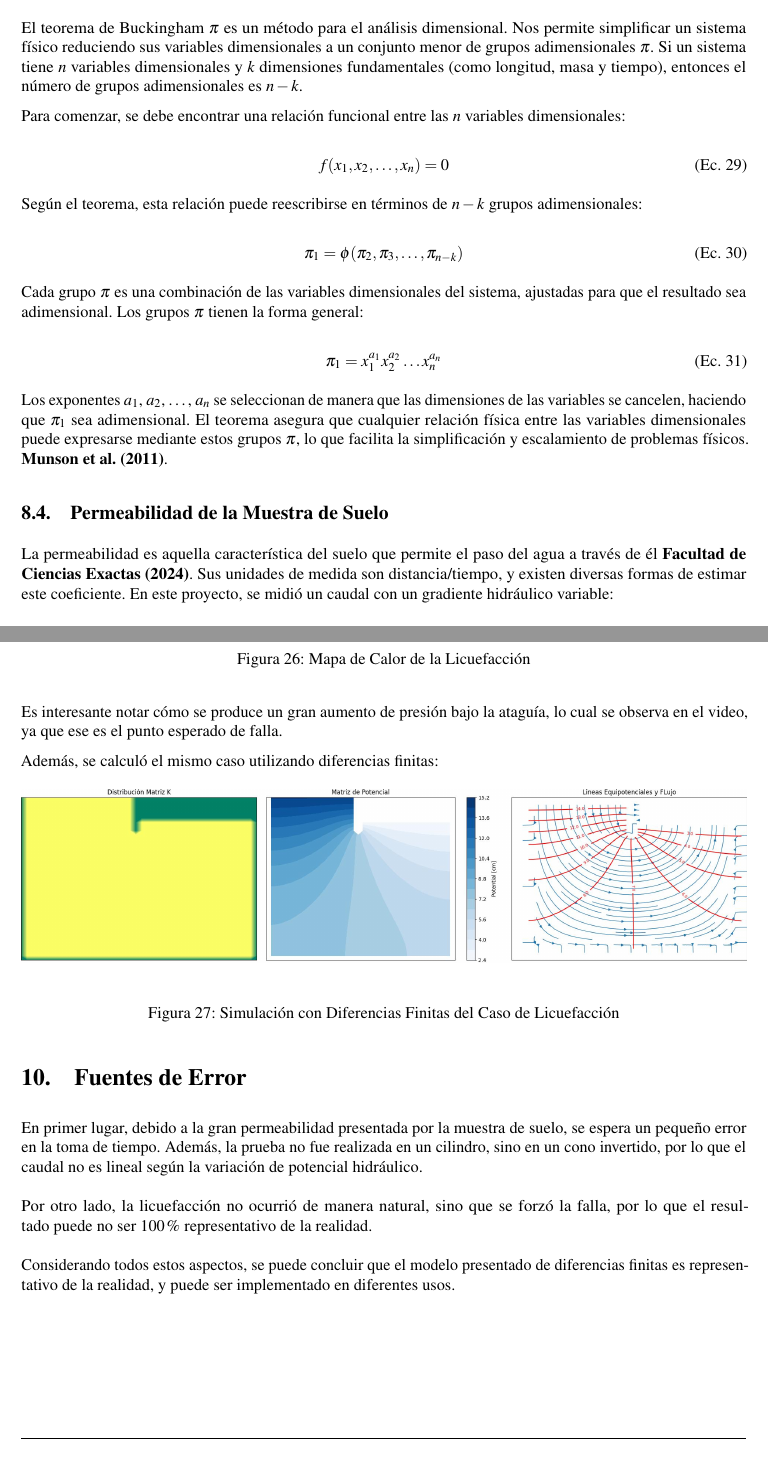
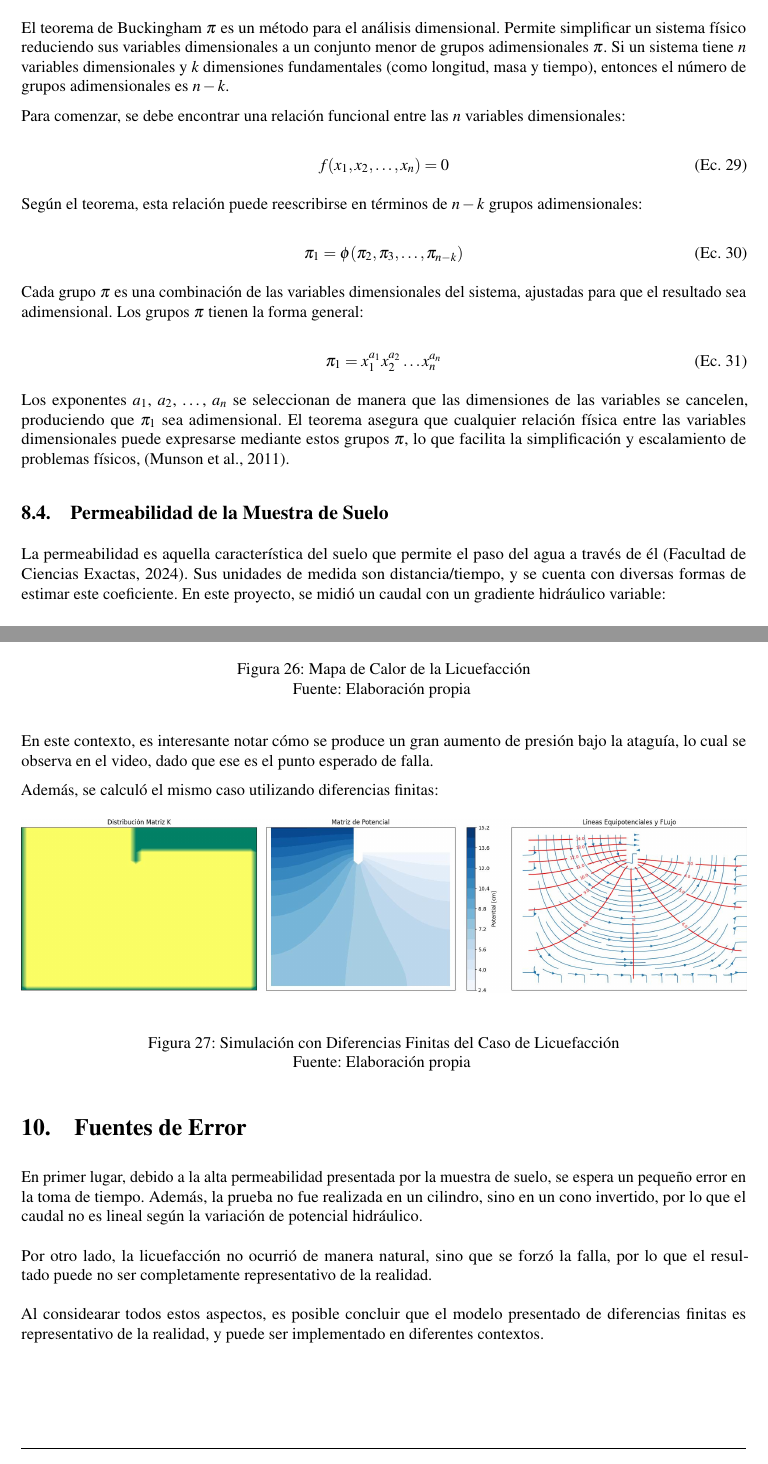
Before and after one commit to LukasWolff2002/ENTREGA_3_MCOC, a LaTeX document (INFORME/informe.tex, which reads INFORME/parte_3.tex): two parts of pages 22 and 26 of 29, joined at a grey line, cut so that both start at the same text. Compiled offline with pdfLaTeX.

Commit message:
avance gramática

```diff
--- a/INFORME/parte_3.tex
+++ b/INFORME/parte_3.tex
@@ -35,7 +35,7 @@ Para que un modelo a escala sea válido, se deben cumplir tres tipos de similitu
 
 \subsection{Teorema de Buckingham $\pi$}
 
-El teorema de Buckingham $\pi$ es un método para el análisis dimensional. Nos permite simplificar un sistema físico reduciendo sus variables dimensionales a un conjunto menor de grupos adimensionales $\pi$. Si un sistema tiene $n$ variables dimensionales y $k$ dimensiones fundamentales (como longitud, masa y tiempo), entonces el número de grupos adimensionales es $n - k$.
+El teorema de Buckingham $\pi$ es un método para el análisis dimensional. Permite simplificar un sistema físico reduciendo sus variables dimensionales a un conjunto menor de grupos adimensionales $\pi$. Si un sistema tiene $n$ variables dimensionales y $k$ dimensiones fundamentales (como longitud, masa y tiempo), entonces el número de grupos adimensionales es $n - k$.
 
 Para comenzar, se debe encontrar una relación funcional entre las $n$ variables dimensionales:
 
@@ -55,11 +55,11 @@ Cada grupo $\pi$ es una combinación de las variables dimensionales del sistema,
 \pi_1 = x_1^{a_1} x_2^{a_2} \ldots x_n^{a_n}
 \end{equation}
 
-Los exponentes $a_1$, $a_2$, \ldots, $a_n$ se seleccionan de manera que las dimensiones de las variables se cancelen, haciendo que $\pi_1$ sea adimensional. El teorema asegura que cualquier relación física entre las variables dimensionales puede expresarse mediante estos grupos $\pi$, lo que facilita la simplificación y escalamiento de problemas físicos. \textbf{\cite{munson2011}}.
+Los exponentes $a_1$, $a_2$, \ldots, $a_n$ se seleccionan de manera que las dimensiones de las variables se cancelen, produciendo que $\pi_1$ sea adimensional. El teorema asegura que cualquier relación física entre las variables dimensionales puede expresarse mediante estos grupos $\pi$, lo que facilita la simplificación y escalamiento de problemas físicos, \citep{munson2011}.
 
 \subsection{Permeabilidad de la Muestra de Suelo}
 
-La permeabilidad es aquella característica del suelo que permite el paso del agua a través de él \textbf{\cite{permeabilidad_suelos}}. Sus unidades de medida son distancia/tiempo, y existen diversas formas de estimar este coeficiente. En este proyecto, se midió un caudal con un gradiente hidráulico variable:
+La permeabilidad es aquella característica del suelo que permite el paso del agua a través de él \citep{permeabilidad_suelos}. Sus unidades de medida son distancia/tiempo, y se cuenta con diversas formas de estimar este coeficiente. En este proyecto, se midió un caudal con un gradiente hidráulico variable:
 
 \begin{equation}
     k = \frac{a \cdot L}{A \cdot \Delta t} \cdot \ln\left(\frac{h_1}{h_2}\right)
@@ -83,8 +83,10 @@ Para calcular la permeabilidad de la muestra, se utilizó un tamiz que retuviera
+        \text{Fuente: Elaboración propia}
     \end{minipage}
     \begin{minipage}{0.4\textwidth}
         \centering
         \includegraphics[angle=-90, width=\textwidth]{FOTOS/cono_2.jpg}
-        \caption{Set Up Vista Lateral}
+        \caption{Set-Up vista lateral}
+        \text{Fuente: Elaboración propia}
     \end{minipage}
 \end{figure}
 
@@ -107,12 +110,13 @@ Los datos obtenidos son los siguientes:
 
 \begin{table}[H]
     \centering
+    \caption{Medidas Cono [cm]}
     \begin{tabular}{|c|c|c|c|}
     \hline
     r1 & r2 & h & $\Delta h$ \\ \hline
     4 & 9.2 & 7.7 & 4.8 \\ \hline
     \end{tabular}
-    \caption{Medidas Cono [cm]}
+    \text{Fuente: Elaboración propia}
     \label{tab:permeabilidad}
 \end{table}
 
@@ -120,12 +124,13 @@ Donde los tiempos registrados fueron:
 
 \begin{table}[H]
     \centering
+    \caption{Datos de Tiempo [s]}
     \begin{tabular}{|c|c|c|c|c|}
     \hline
     $\Delta t_1$ & $\Delta t_2$ & $\Delta t_3$ & $\Delta t_4$ & $\Delta t_5$ \\ \hline
     12.6 & 12.03 & 12.34 & 13.05 & 13.0 \\ \hline
     \end{tabular}
-    \caption{Datos de Tiempo [s]}
+    \text{Fuente: Elaboración propia}
     \label{tab:tiempos}
 \end{table}
 
@@ -144,9 +150,10 @@ Realizando la simulación computacional con diferencias finitas del modelo a esc
     \includegraphics[width=1\textwidth]{GRAFICOS/laplace_escala_cm.jpg}
     \caption{Simulación con Diferencias Finitas del Caso Escala}
     \label{fig:maqueta_caso_1}
+    \text{Fuente: Elaboración propia}
 \end{figure}
 
-\subsubsection{Caudal Escalado}
+\subsubsection{Caudal escalado}
 
 Mediante la confirmación del teorema de Buckingham $\pi$, se obtiene que el caudal del modelo a escala 1:1 es:
 
@@ -177,12 +184,13 @@ Las medidas registradas son las siguientes:
 
 \begin{table}[H]
     \centering
+    \caption{Medidas para la Licuefacción [cm]}
     \begin{tabular}{|c|c|c|c|c|c|c|c|}
     \hline
     Caso & $a_1$ & $b_1$ & $c_1$ & $a_2$ & $b_2$ & $c_2$ & $d$ \\ \hline
     Licuefacción & 0.0 & 14.5 & 15.5 & 15 & 2.5 & 12.5 & 0.5 \\ \hline
     \end{tabular}
-    \caption{Medidas para la Licuefacción [cm]}
+    \text{Fuente: Elaboración propia}
     \label{tab:medidas1}
 \end{table}
 
@@ -192,10 +200,11 @@ Posteriormente, se realizó un mapa de calor correspondiente a la presión de po
     \centering
     \includegraphics[width=0.5\textwidth]{GRAFICOS/caso_licuefaccion_presion_poros.jpg}
     \caption{Mapa de Calor de la Licuefacción}
+    \text{Fuente: Elaboración propia}
     \label{fig:maqueta_licuefaccion}
 \end{figure}
 
-Es interesante notar cómo se produce un gran aumento de presión bajo la ataguía, lo cual se observa en el video, ya que ese es el punto esperado de falla.
+En este contexto, es interesante notar cómo se produce un gran aumento de presión bajo la ataguía, lo cual se observa en el video, dado que ese es el punto esperado de falla.
 
 Además, se calculó el mismo caso utilizando diferencias finitas:
 
@@ -203,13 +212,14 @@ Además, se calculó el mismo caso utilizando diferencias finitas:
     \centering
     \includegraphics[width=1\textwidth]{GRAFICOS/laplace_caso_licuefaccion_escala_cm.jpg}
     \caption{Simulación con Diferencias Finitas del Caso de Licuefacción}
+    \text{Fuente: Elaboración propia}
     \label{fig:maqueta_licuefaccion_diferencias_finitas}
 \end{figure}
 
 \section{Fuentes de Error}
 
-En primer lugar, debido a la gran permeabilidad presentada por la muestra de suelo, se espera un pequeño error en la toma de tiempo. Además, la prueba no fue realizada en un cilindro, sino en un cono invertido, por lo que el caudal no es lineal según la variación de potencial hidráulico.
+En primer lugar, debido a la alta permeabilidad presentada por la muestra de suelo, se espera un pequeño error en la toma de tiempo. Además, la prueba no fue realizada en un cilindro, sino en un cono invertido, por lo que el caudal no es lineal según la variación de potencial hidráulico.
 \\ \\
-Por otro lado, la licuefacción no ocurrió de manera natural, sino que se forzó la falla, por lo que el resultado puede no ser 100\% representativo de la realidad.
+Por otro lado, la licuefacción no ocurrió de manera natural, sino que se forzó la falla, por lo que el resultado puede no ser completamente representativo de la realidad.
 \\ \\
-Considerando todos estos aspectos, se puede concluir que el modelo presentado de diferencias finitas es representativo de la realidad, y puede ser implementado en diferentes usos.
+Al considearar todos estos aspectos, es posible concluir que el modelo presentado de diferencias finitas es representativo de la realidad, y puede ser implementado en diferentes contextos.
```
Also changed, not shown: INFORME/parte_3.tex (20 more changed lines).
